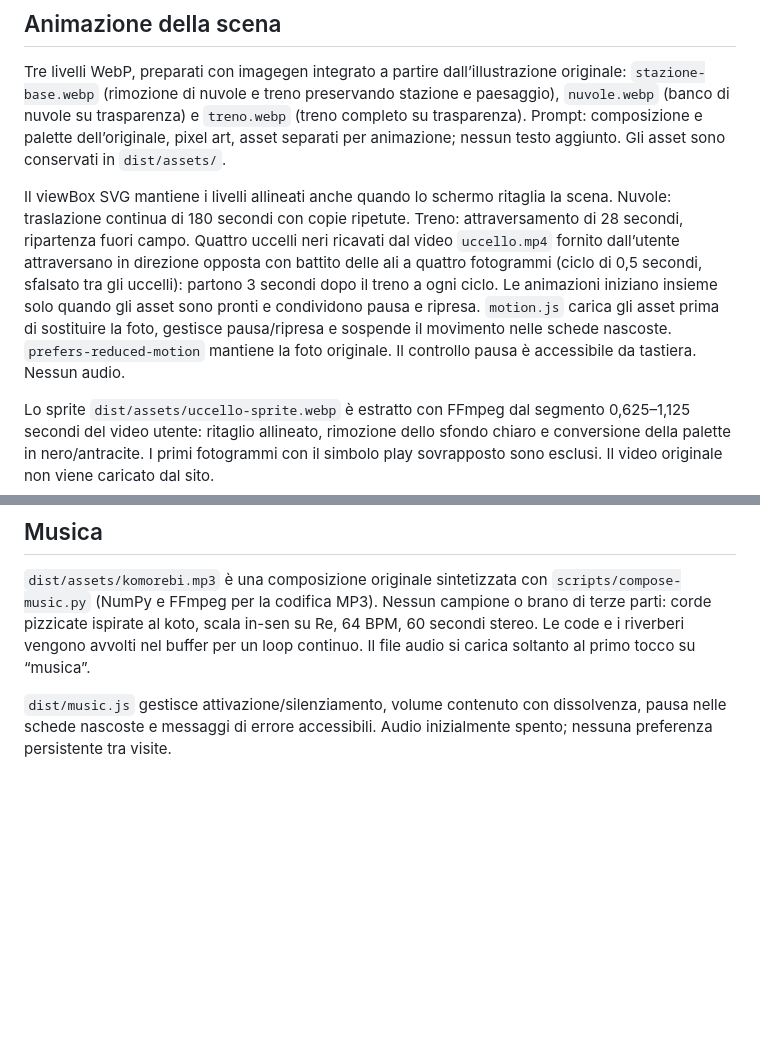
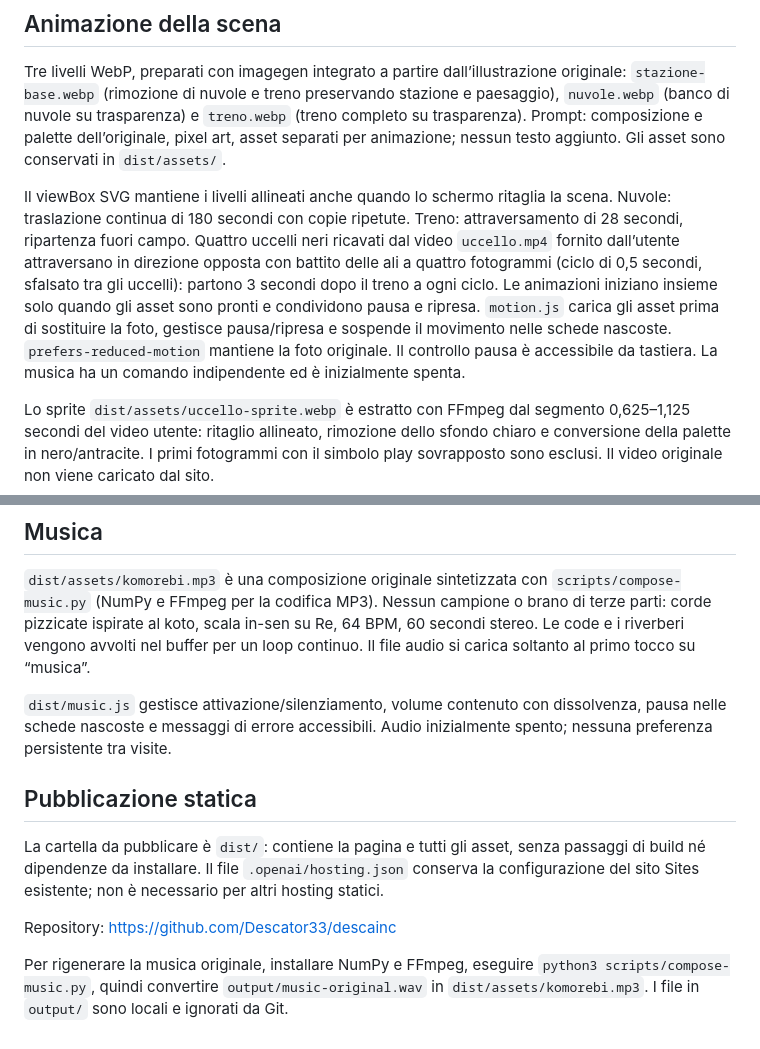
Before and after one commit to Descator33/descainc, a Markdown page: README.md, 2 parts joined by grey strips. Rendered like a GitHub page; blank space fills up the shorter version.

Commit message:
Prepare Desca Inc. landing page for GitHub

```diff
--- a/README.md
+++ b/README.md
@@ -22,7 +22,7 @@ La pubblicazione iniziale Sites è privata. Per usare il link su un biglietto da
 
 Tre livelli WebP, preparati con imagegen integrato a partire dall’illustrazione originale: `stazione-base.webp` (rimozione di nuvole e treno preservando stazione e paesaggio), `nuvole.webp` (banco di nuvole su trasparenza) e `treno.webp` (treno completo su trasparenza). Prompt: composizione e palette dell’originale, pixel art, asset separati per animazione; nessun testo aggiunto. Gli asset sono conservati in `dist/assets/`.
 
-Il viewBox SVG mantiene i livelli allineati anche quando lo schermo ritaglia la scena. Nuvole: traslazione continua di 180 secondi con copie ripetute. Treno: attraversamento di 28 secondi, ripartenza fuori campo. Quattro uccelli neri ricavati dal video `uccello.mp4` fornito dall’utente attraversano in direzione opposta con battito delle ali a quattro fotogrammi (ciclo di 0,5 secondi, sfalsato tra gli uccelli): partono 3 secondi dopo il treno a ogni ciclo. Le animazioni iniziano insieme solo quando gli asset sono pronti e condividono pausa e ripresa. `motion.js` carica gli asset prima di sostituire la foto, gestisce pausa/ripresa e sospende il movimento nelle schede nascoste. `prefers-reduced-motion` mantiene la foto originale. Il controllo pausa è accessibile da tastiera. Nessun audio.
+Il viewBox SVG mantiene i livelli allineati anche quando lo schermo ritaglia la scena. Nuvole: traslazione continua di 180 secondi con copie ripetute. Treno: attraversamento di 28 secondi, ripartenza fuori campo. Quattro uccelli neri ricavati dal video `uccello.mp4` fornito dall’utente attraversano in direzione opposta con battito delle ali a quattro fotogrammi (ciclo di 0,5 secondi, sfalsato tra gli uccelli): partono 3 secondi dopo il treno a ogni ciclo. Le animazioni iniziano insieme solo quando gli asset sono pronti e condividono pausa e ripresa. `motion.js` carica gli asset prima di sostituire la foto, gestisce pausa/ripresa e sospende il movimento nelle schede nascoste. `prefers-reduced-motion` mantiene la foto originale. Il controllo pausa è accessibile da tastiera. La musica ha un comando indipendente ed è inizialmente spenta.
 
 Lo sprite `dist/assets/uccello-sprite.webp` è estratto con FFmpeg dal segmento 0,625–1,125 secondi del video utente: ritaglio allineato, rimozione dello sfondo chiaro e conversione della palette in nero/antracite. I primi fotogrammi con il simbolo play sovrapposto sono esclusi. Il video originale non viene caricato dal sito.
 
@@ -31,3 +31,11 @@ Lo sprite `dist/assets/uccello-sprite.webp` è estratto con FFmpeg dal segmento
 `dist/assets/komorebi.mp3` è una composizione originale sintetizzata con `scripts/compose-music.py` (NumPy e FFmpeg per la codifica MP3). Nessun campione o brano di terze parti: corde pizzicate ispirate al koto, scala in-sen su Re, 64 BPM, 60 secondi stereo. Le code e i riverberi vengono avvolti nel buffer per un loop continuo. Il file audio si carica soltanto al primo tocco su “musica”.
 
 `dist/music.js` gestisce attivazione/silenziamento, volume contenuto con dissolvenza, pausa nelle schede nascoste e messaggi di errore accessibili. Audio inizialmente spento; nessuna preferenza persistente tra visite.
+
+## Pubblicazione statica
+
+La cartella da pubblicare è `dist/`: contiene la pagina e tutti gli asset, senza passaggi di build né dipendenze da installare. Il file `.openai/hosting.json` conserva la configurazione del sito Sites esistente; non è necessario per altri hosting statici.
+
+Repository: https://github.com/Descator33/descainc
+
+Per rigenerare la musica originale, installare NumPy e FFmpeg, eseguire `python3 scripts/compose-music.py`, quindi convertire `output/music-original.wav` in `dist/assets/komorebi.mp3`. I file in `output/` sono locali e ignorati da Git.
```
